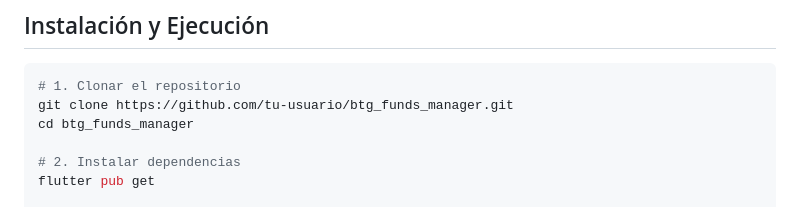
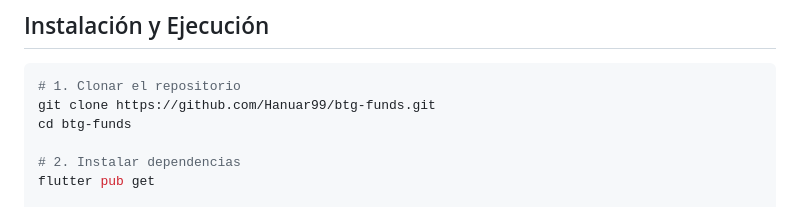
Before and after one commit to Hanuar99/btg-funds, a Markdown page: README.md, the part around the change. GitHub-like rendering.

Commit message:
docs: update clone URL to real GitHub repo

````diff
--- a/README.md
+++ b/README.md
@@ -335,8 +335,8 @@ flutter doctor
 
 ```bash
 # 1. Clonar el repositorio
-git clone https://github.com/tu-usuario/btg_funds_manager.git
-cd btg_funds_manager
+git clone https://github.com/Hanuar99/btg-funds.git
+cd btg-funds
 
 # 2. Instalar dependencias
 flutter pub get
````
